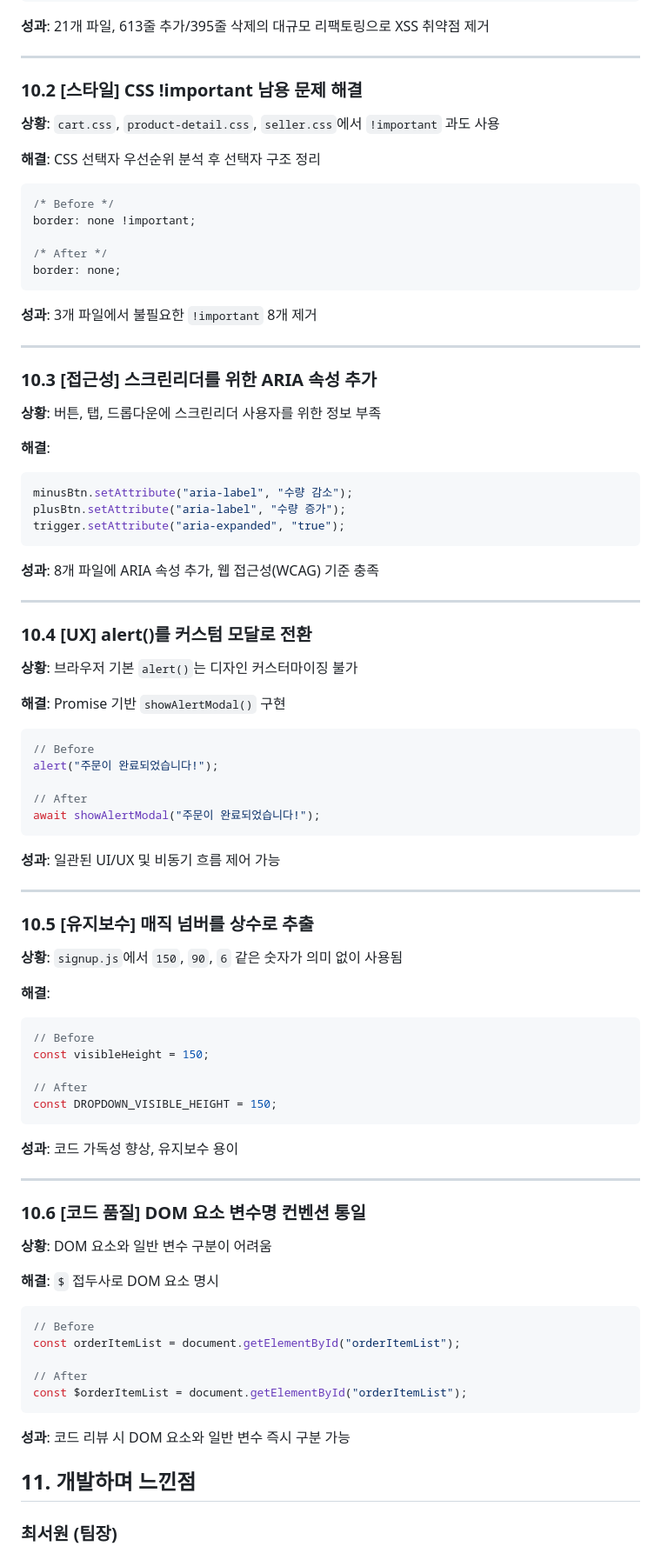
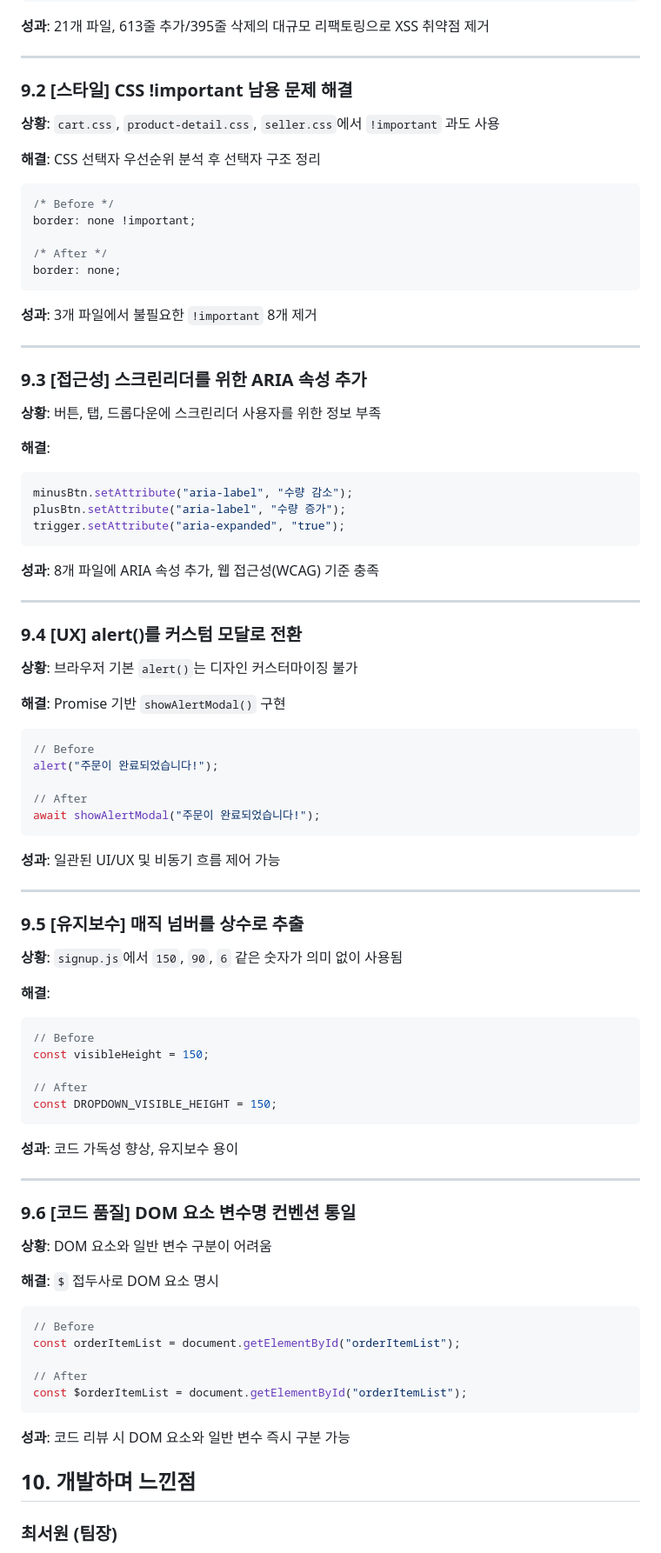
Before and after one commit to Open-Learn-Team/open-market, a Markdown page: README.md, the part around one of its changes. Shown at 87% size. GitHub-like rendering.

Commit message:
docs: README.md 수정

```diff
--- a/README.md
+++ b/README.md
@@ -877,7 +928,7 @@ li.appendChild(nameP);
 
 ---
 
-### 10.2 [스타일] CSS !important 남용 문제 해결
+### 9.2 [스타일] CSS !important 남용 문제 해결
 
 **상황**: `cart.css`, `product-detail.css`, `seller.css`에서 `!important` 과도 사용
 
@@ -894,7 +945,7 @@ border: none;
 
 ---
 
-### 10.3 [접근성] 스크린리더를 위한 ARIA 속성 추가
+### 9.3 [접근성] 스크린리더를 위한 ARIA 속성 추가
 
 **상황**: 버튼, 탭, 드롭다운에 스크린리더 사용자를 위한 정보 부족
 
@@ -909,7 +960,7 @@ trigger.setAttribute("aria-expanded", "true");
 
 ---
 
-### 10.4 [UX] alert()를 커스텀 모달로 전환
+### 9.4 [UX] alert()를 커스텀 모달로 전환
 
 **상황**: 브라우저 기본 `alert()`는 디자인 커스터마이징 불가
 
@@ -926,7 +977,7 @@ await showAlertModal("주문이 완료되었습니다!");
 
 ---
 
-### 10.5 [유지보수] 매직 넘버를 상수로 추출
+### 9.5 [유지보수] 매직 넘버를 상수로 추출
 
 **상황**: `signup.js`에서 `150`, `90`, `6` 같은 숫자가 의미 없이 사용됨
 
@@ -943,7 +994,7 @@ const DROPDOWN_VISIBLE_HEIGHT = 150;
 
 ---
 
-### 10.6 [코드 품질] DOM 요소 변수명 컨벤션 통일
+### 9.6 [코드 품질] DOM 요소 변수명 컨벤션 통일
 
 **상황**: DOM 요소와 일반 변수 구분이 어려움
 
@@ -958,7 +1009,7 @@ const $orderItemList = document.getElementById("orderItemList");
 
 **성과**: 코드 리뷰 시 DOM 요소와 일반 변수 즉시 구분 가능
 
-## 11. 개발하며 느낀점
+## 10. 개발하며 느낀점
 
 ### 최서원 (팀장)
 - 이번 프로젝트에서 처음으로 팀장 역할을 맡으며 개발과 협업 전반에 대한 시야를 넓힐 수 있었습니다. 프로젝트 초반에는 작업 분배와 일정 관리, 기술적 의사결정이 모두 낯설어 막막함을 느꼈지만, 문제를 하나씩 해결해 나가며 성장할 수 있었습니다. 특히 API 통신을 직접 설계하며 비동기 처리와 에러 핸들링, 토큰 관리 등 서비스 흐름을 고려한 개발의 중요성을 체감했습니다. 또한 리팩토링 과정에서 유지보수 가능한 구조와 초기 설계의 중요성을 깨달았고, 컨벤션 부재로 인한 협업 비용을 경험하며 명확한 규칙의 필요성을 인식했습니다. Git 사용을 함께 정리하며 팀원들과 지식을 공유한 경험을 통해 협업의 본질은 결과물이 아니라 함께 성장하는 과정임을 배웠습니다.
```
Also changed, not shown: other parts of README.md (+81 -30 lines).
